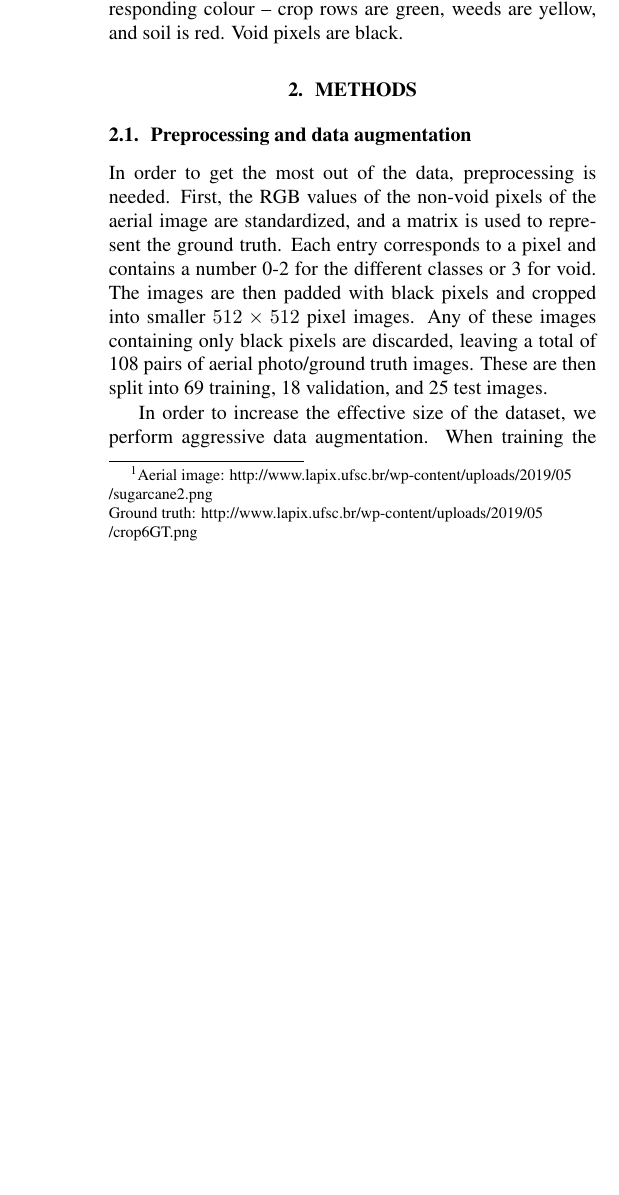
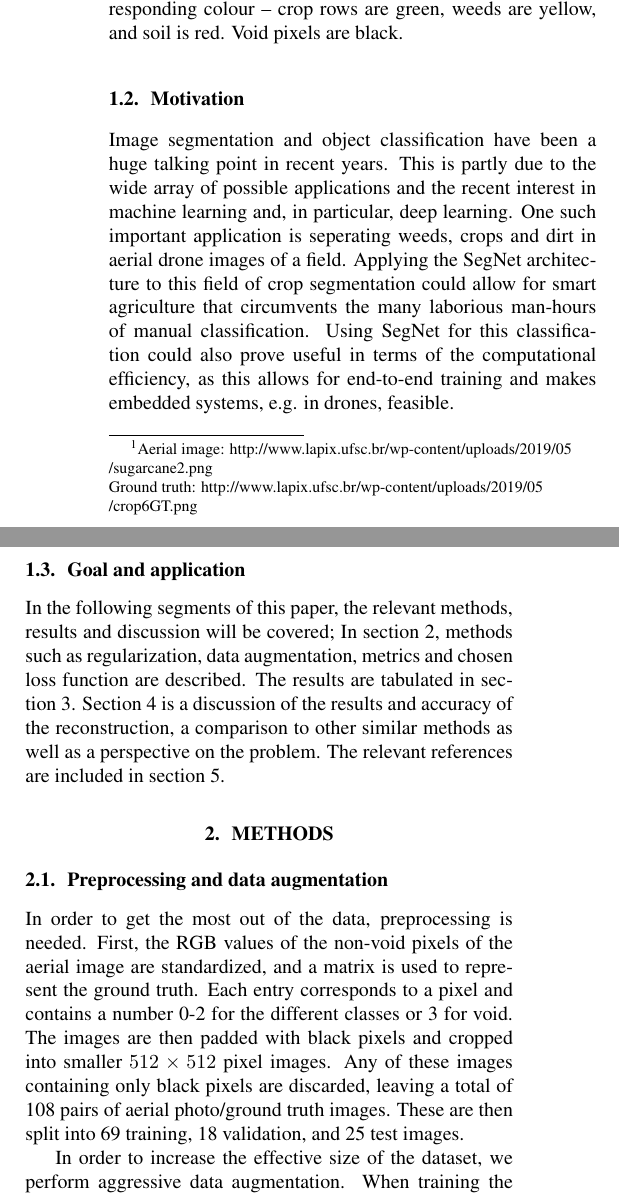
Before and after one commit to sorenmulli/alpha_cellari_imageseg, a LaTeX paper (docs/report/tex/imgseg.tex): part of one column of page 1 of 3 before the commit and two parts of the columns of page 1 of 3 after it, the two joined at a grey line, cut so that both start at the same text, the shorter picture padded with empty space. The pictures show the PDF file docs/report/tex/imgseg.pdf that the author committed with the source.

Commit message:
Noget Intro

```diff
--- a/docs/report/tex/imgseg.tex
+++ b/docs/report/tex/imgseg.tex
@@ -74,6 +74,13 @@ The first image consists of several drone images stitched together, with the sec
 The three classes each have a corresponding colour -- crop rows are green, weeds are yellow, and soil is red.
 Void pixels are black.
 
+\subsection{Motivation}
+Image segmentation and object classification have been a huge talking point in recent years. This is partly due to the wide array of possible applications and the recent interest in machine learning and, in particular, deep learning. One such important application is seperating weeds, crops and dirt in aerial drone images of a field. Applying the SegNet architecture to this field of crop segmentation could allow for smart agriculture that circumvents the many laborious man-hours of manual classification. Using SegNet for this classification could also prove useful in terms of the computational efficiency, as this allows for end-to-end training and makes embedded systems, e.g. in drones, feasible.
+
+\subsection{Goal and application}
+
+
+In the following segments of this paper, the relevant methods, results and discussion will be covered; In section 2, methods such as regularization, data augmentation, metrics and chosen loss function are described. The results are tabulated in section 3. Section 4 is a discussion of the results and accuracy of the reconstruction, a comparison to other similar methods as well as a perspective on the problem. The relevant references are included in section 5.
 
 \section{METHODS}
 \label{sec:format}
```
Also changed, not shown: docs/report/tex/imgseg.pdf.
